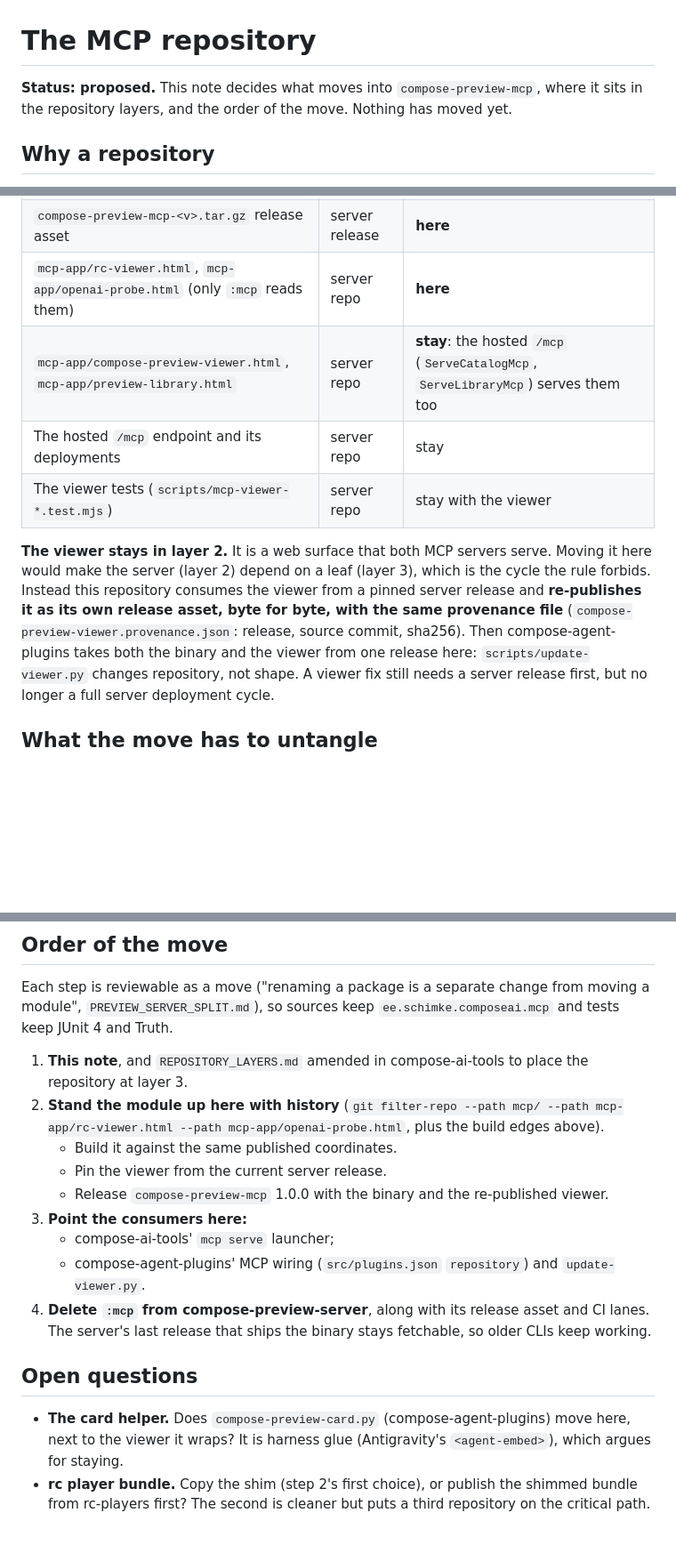
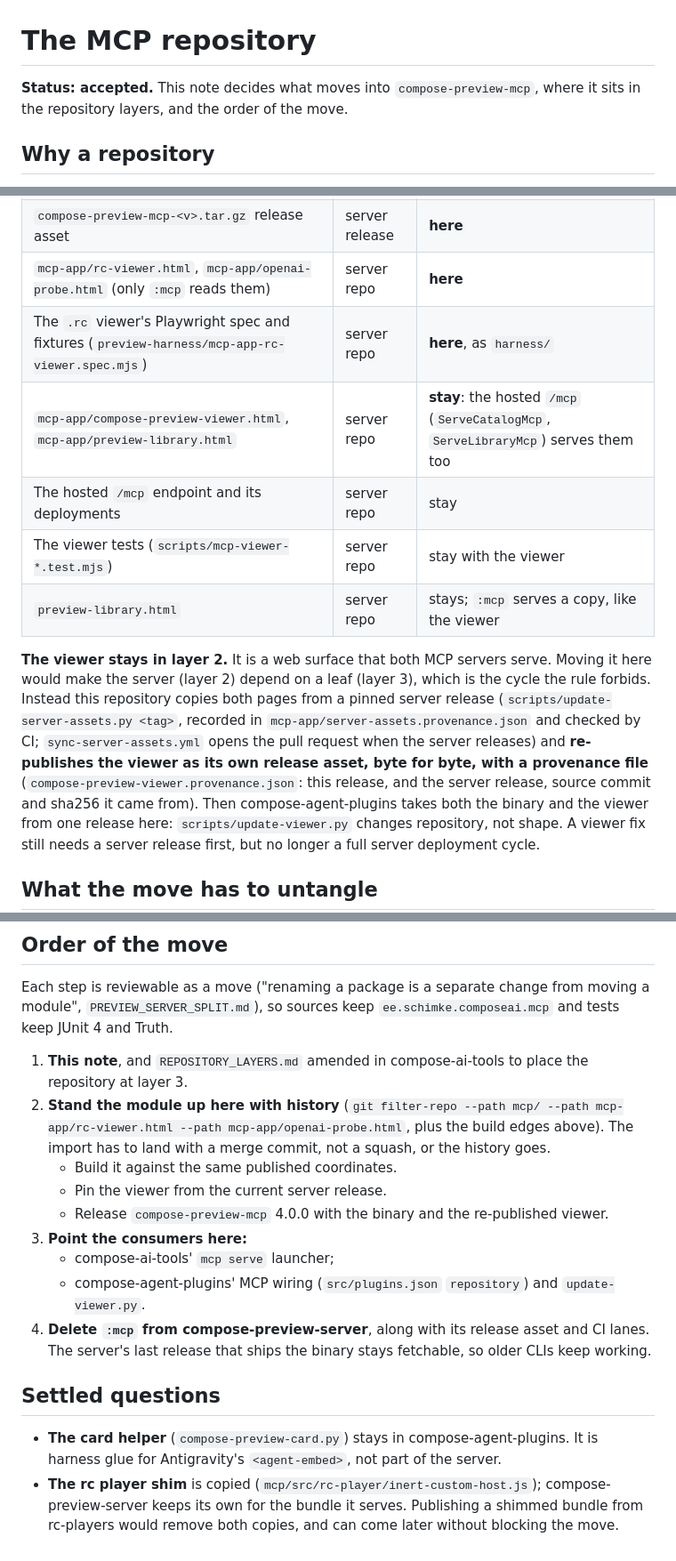
Before and after one commit to yschimke/compose-preview-mcp, a Markdown page: docs/design/MCP_REPOSITORY.md, 3 parts joined by grey strips. Shown at 89% size. Drawn GitHub-style; blank space fills up the shorter version.

Commit message:
docs: settle the open questions and the 4.0.0 version line

```diff
--- a/docs/design/MCP_REPOSITORY.md
+++ b/docs/design/MCP_REPOSITORY.md
@@ -1,7 +1,7 @@
 # The MCP repository
 
-**Status: proposed.** This note decides what moves into `compose-preview-mcp`, where it sits in
-the repository layers, and the order of the move. Nothing has moved yet.
+**Status: accepted.** This note decides what moves into `compose-preview-mcp`, where it sits in
+the repository layers, and the order of the move.
 
 ## Why a repository
 
@@ -48,15 +48,20 @@ cadence from the deployments.
 | `:mcp` (`ee.schimke.composeai.mcp`, 76 Kotlin files with its tests) | server repo | **here** |
 | `compose-preview-mcp-<v>.tar.gz` release asset | server release | **here** |
 | `mcp-app/rc-viewer.html`, `mcp-app/openai-probe.html` (only `:mcp` reads them) | server repo | **here** |
+| The `.rc` viewer's Playwright spec and fixtures (`preview-harness/mcp-app-rc-viewer.spec.mjs`) | server repo | **here**, as `harness/` |
 | `mcp-app/compose-preview-viewer.html`, `mcp-app/preview-library.html` | server repo | **stay**: the hosted `/mcp` (`ServeCatalogMcp`, `ServeLibraryMcp`) serves them too |
 | The hosted `/mcp` endpoint and its deployments | server repo | stay |
 | The viewer tests (`scripts/mcp-viewer-*.test.mjs`) | server repo | stay with the viewer |
+| `preview-library.html` | server repo | stays; `:mcp` serves a copy, like the viewer |
 
 **The viewer stays in layer 2.** It is a web surface that both MCP servers serve. Moving it here
 would make the server (layer 2) depend on a leaf (layer 3), which is the cycle the rule forbids.
-Instead this repository consumes the viewer from a pinned server release and **re-publishes it as
-its own release asset, byte for byte, with the same provenance file**
-(`compose-preview-viewer.provenance.json`: release, source commit, sha256). Then compose-agent-plugins
+Instead this repository copies both pages from a pinned server release
+(`scripts/update-server-assets.py <tag>`, recorded in `mcp-app/server-assets.provenance.json` and
+checked by CI; `sync-server-assets.yml` opens the pull request when the server releases) and
+**re-publishes the viewer as its own release asset, byte for byte, with a provenance file**
+(`compose-preview-viewer.provenance.json`: this release, and the server release, source commit and
+sha256 it came from). Then compose-agent-plugins
 takes both the binary and the viewer from one release here: `scripts/update-viewer.py` changes
 repository, not shape. A viewer fix still needs a server release first, but no longer a full
 server deployment cycle.
@@ -102,19 +109,21 @@ Truth.
 1. **This note**, and `REPOSITORY_LAYERS.md` amended in compose-ai-tools to place the repository at
    layer 3.
 2. **Stand the module up here with history** (`git filter-repo --path mcp/ --path
-   mcp-app/rc-viewer.html --path mcp-app/openai-probe.html`, plus the build edges above).
+   mcp-app/rc-viewer.html --path mcp-app/openai-probe.html`, plus the build edges above). The
+   import has to land with a merge commit, not a squash, or the history goes.
    - Build it against the same published coordinates.
    - Pin the viewer from the current server release.
-   - Release `compose-preview-mcp` 1.0.0 with the binary and the re-published viewer.
+   - Release `compose-preview-mcp` 4.0.0 with the binary and the re-published viewer.
 3. **Point the consumers here:**
    - compose-ai-tools' `mcp serve` launcher;
    - compose-agent-plugins' MCP wiring (`src/plugins.json` `repository`) and `update-viewer.py`.
 4. **Delete `:mcp` from compose-preview-server**, along with its release asset and CI lanes. The
    server's last release that ships the binary stays fetchable, so older CLIs keep working.
 
-## Open questions
+## Settled questions
 
-- **The card helper.** Does `compose-preview-card.py` (compose-agent-plugins) move here, next to
-  the viewer it wraps? It is harness glue (Antigravity's `<agent-embed>`), which argues for staying.
-- **rc player bundle.** Copy the shim (step 2's first choice), or publish the shimmed bundle from
-  rc-players first? The second is cleaner but puts a third repository on the critical path.
+- **The card helper** (`compose-preview-card.py`) stays in compose-agent-plugins. It is harness glue
+  for Antigravity's `<agent-embed>`, not part of the server.
+- **The rc player shim** is copied (`mcp/src/rc-player/inert-custom-host.js`); compose-preview-server
+  keeps its own for the bundle it serves. Publishing a shimmed bundle from rc-players would remove
+  both copies, and can come later without blocking the move.
```
Also changed, not shown: other parts of docs/design/MCP_REPOSITORY.md (+3 -1 lines).
